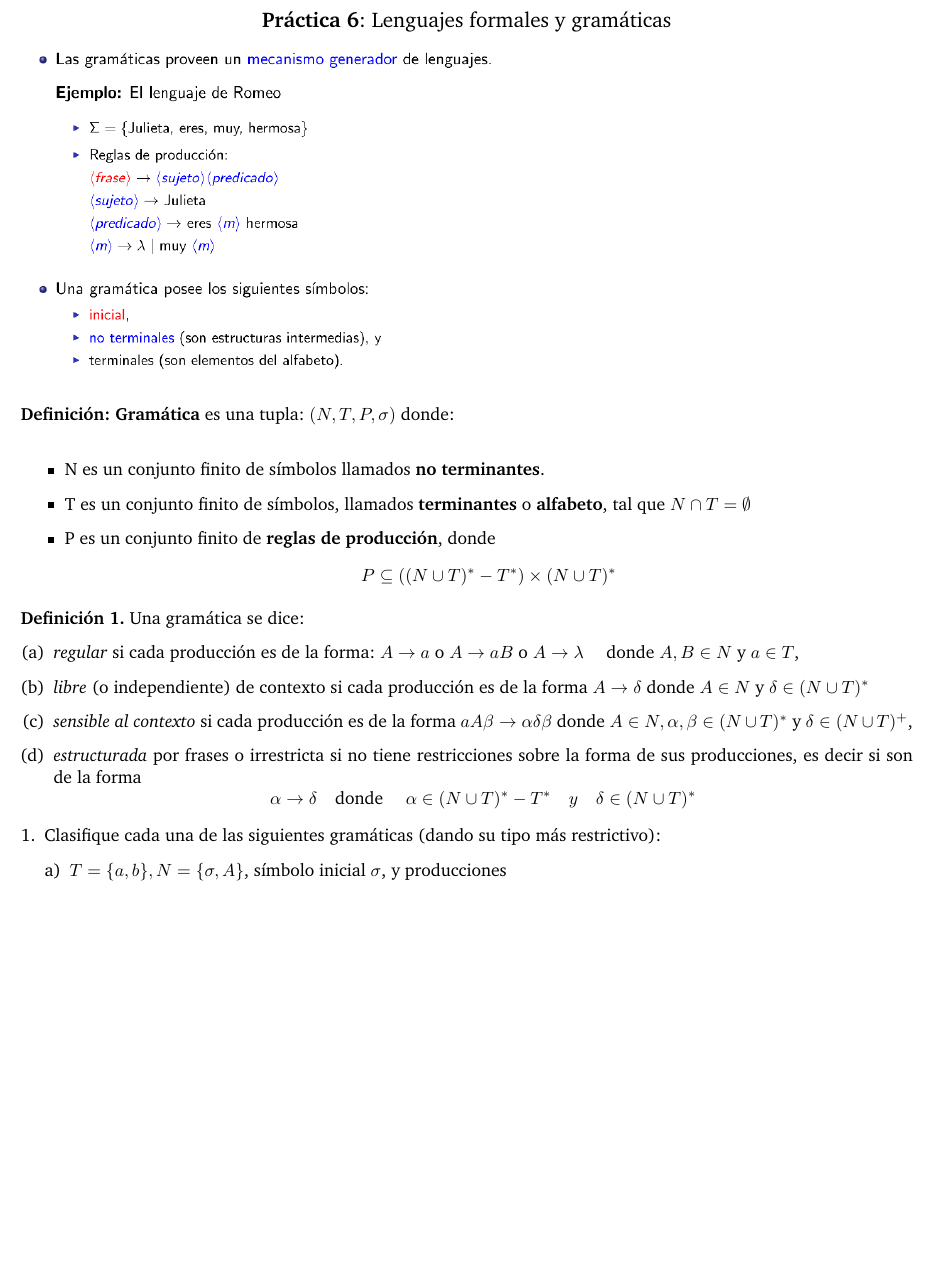
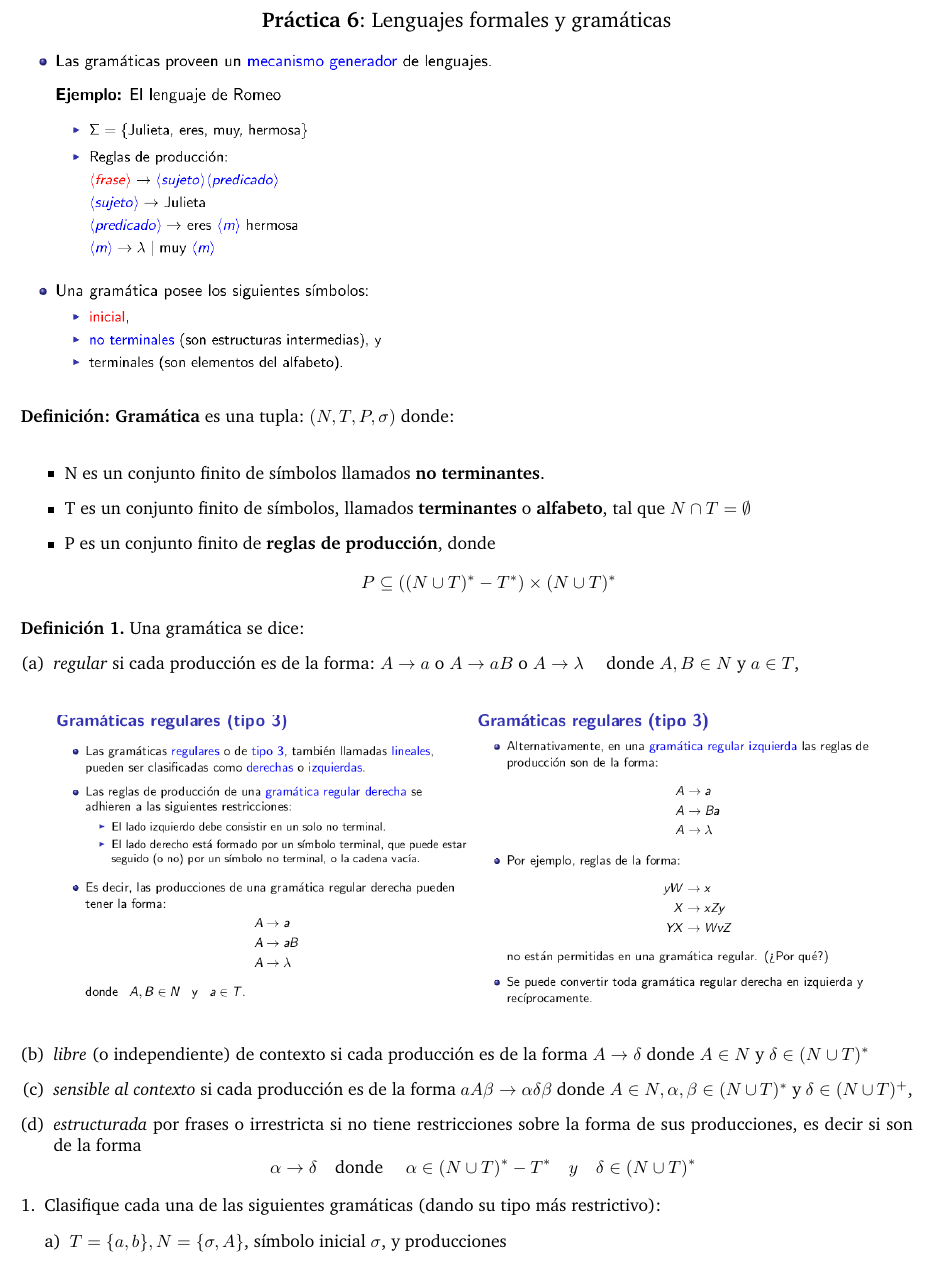
Before and after one commit to allikn0w/lenguajesformales, a LaTeX document (Practicas/P6/Practica6.tex): part of the page before the commit and part of page 1 of 2 after it, cut so that both start at the same text, the shorter picture padded with empty space. Compiled offline with pdfLaTeX.

Commit message:
Agrego carpeta

```diff
--- a/Practicas/P6/Practica6.tex
+++ b/Practicas/P6/Practica6.tex
@@ -32,7 +32,9 @@
 \item
     \textit{regular} si cada producción es de la forma:
     $A \rightarrow a$ o $A \rightarrow aB$ o $A \rightarrow \lambda \quad$
-    donde $A, B \in N$ y $a \in T$,
+    donde $A, B \in N$ y $a \in T$, \\ \\ \\
+    \includegraphics[scale=0.4]{3.png}
+    \includegraphics[scale=0.4]{2.png} \\
 \item
     \textit{libre} (o independiente) de contexto si cada producción es de la forma
     $A \rightarrow \delta$ donde $A \in N$ y $\delta \in (N \cup T)^*$
```
Also changed, not shown: Practicas/P6/Practica6.pdf, Practicas/P6/img/2.png (added), Practicas/P6/img/3.png (added), 2 other files.
